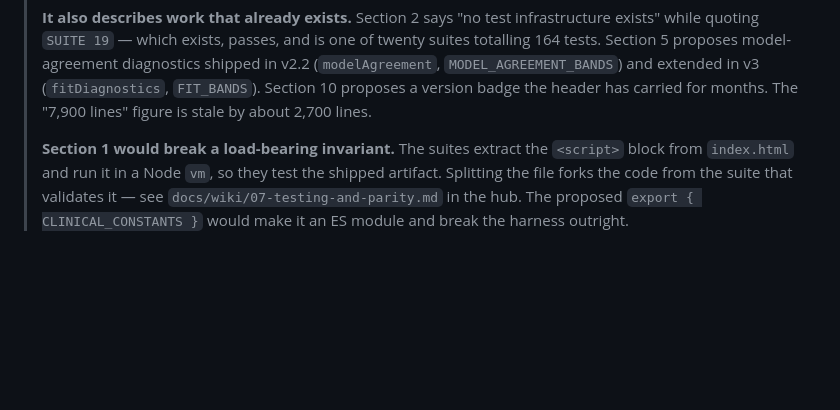
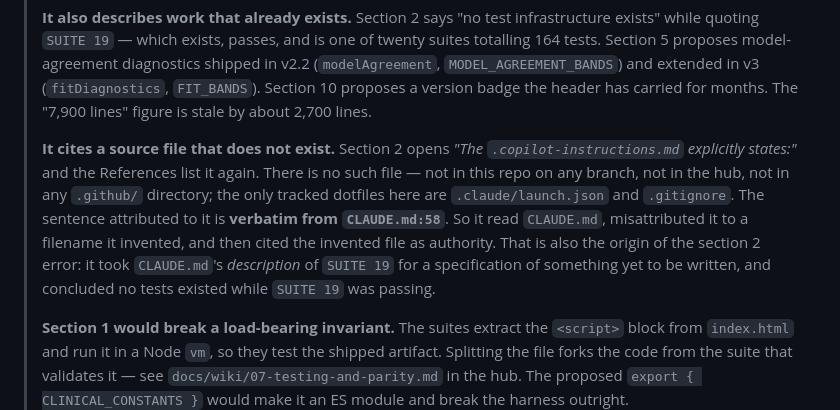
Before and after one commit to refinalophaina-jpg/Precision-PK, a Markdown page: archive/2026-09-13-copilot-improvement-recommendations.md, the part around the change. Drawn GitHub-style; blank space fills up the shorter version.

Commit message:
Record that the archived review cited a source file that does not exist
Its section 2 opens "The .copilot-instructions.md explicitly states:" and its
References list the same file. No such file exists — not in this repo on any
branch, not in the hub, not in any .github/ directory; the only tracked
dotfiles are .claude/launch.json and .gitignore. The sentence attributed to it
is verbatim from CLAUDE.md:58.

It read CLAUDE.md, misattributed it to a filename it invented, then cited the
invented file as authority. That is also where the section 2 error comes from:
it took CLAUDE.md's description of SUITE 19 for a specification of something
not yet written, and concluded "no test infrastructure exists" while SUITE 19
was passing.

Co-Authored-By: Claude Opus 5 <noreply@anthropic.com>

```diff
--- a/archive/2026-09-13-copilot-improvement-recommendations.md
+++ b/archive/2026-09-13-copilot-improvement-recommendations.md
@@ -29,6 +29,16 @@
 > extended in v3 (`fitDiagnostics`, `FIT_BANDS`). Section 10 proposes a version
 > badge the header has carried for months. The "7,900 lines" figure is stale by
 > about 2,700 lines.
+>
+> **It cites a source file that does not exist.** Section 2 opens *"The
+> `.copilot-instructions.md` explicitly states:"* and the References list it again.
+> There is no such file — not in this repo on any branch, not in the hub, not in any
+> `.github/` directory; the only tracked dotfiles here are `.claude/launch.json` and
+> `.gitignore`. The sentence attributed to it is **verbatim from `CLAUDE.md:58`**.
+> So it read `CLAUDE.md`, misattributed it to a filename it invented, and then cited
+> the invented file as authority. That is also the origin of the section 2 error: it
+> took `CLAUDE.md`'s *description* of `SUITE 19` for a specification of something yet
+> to be written, and concluded no tests existed while `SUITE 19` was passing.
 >
 > **Section 1 would break a load-bearing invariant.** The suites extract the
 > `<script>` block from `index.html` and run it in a Node `vm`, so they test the
```
